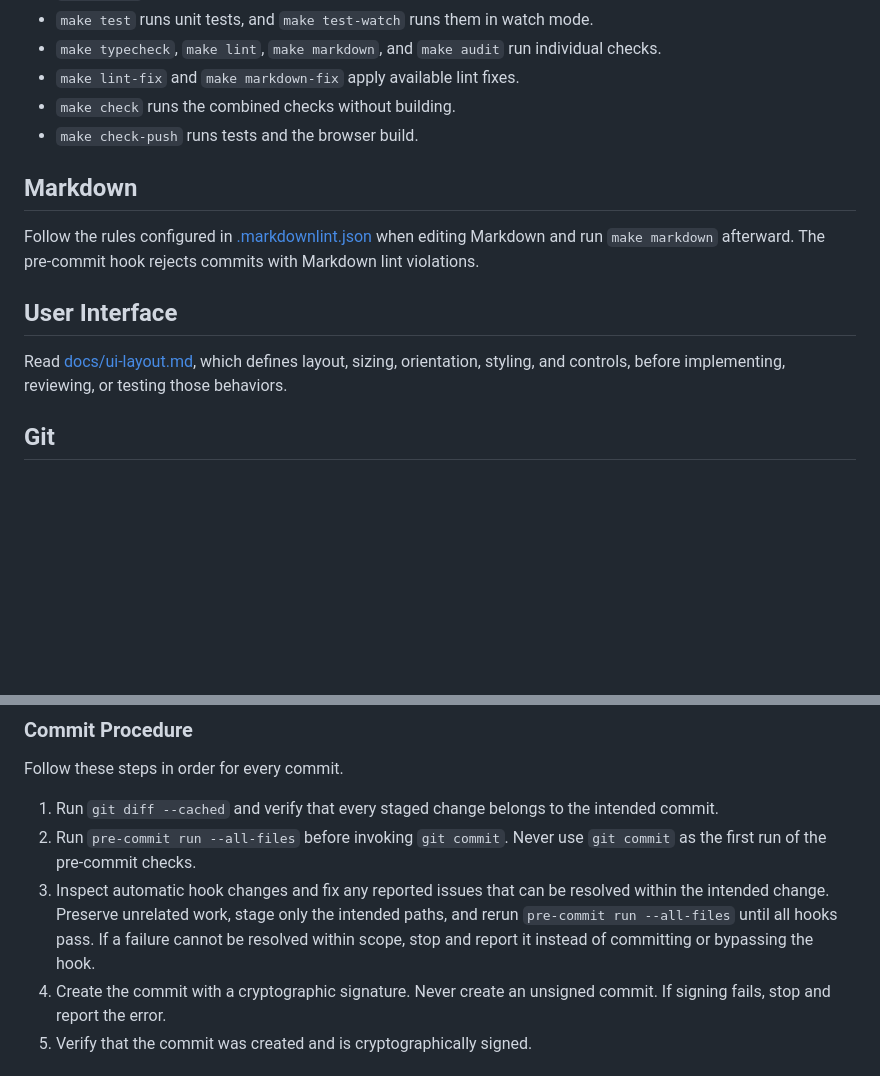
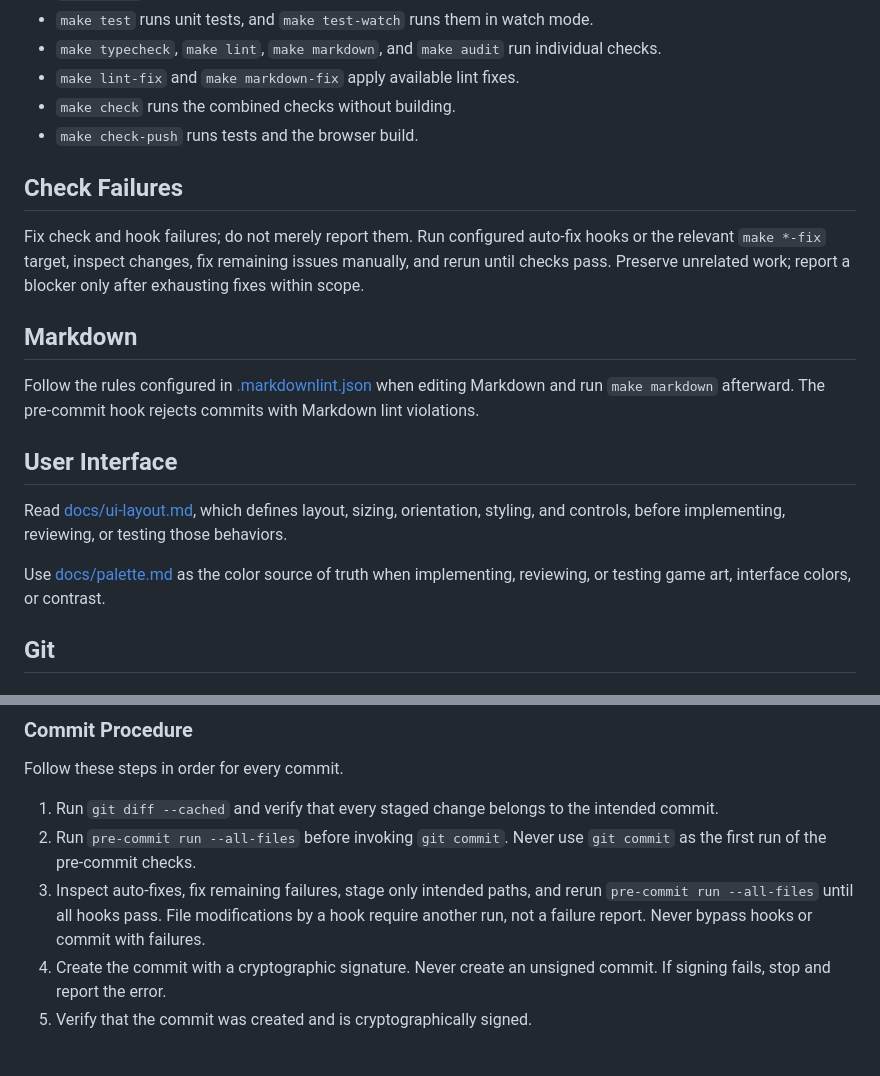
Before and after one commit to yrizos/nuki-adventure, a Markdown page: AGENTS.md, 2 parts joined by grey strips. Rendered like a GitHub page; blank space fills up the shorter version.

```diff
--- a/AGENTS.md
+++ b/AGENTS.md
@@ -18,6 +18,10 @@ Use the [Makefile](Makefile) targets for project commands instead of invoking th
 - `make check` runs the combined checks without building.
 - `make check-push` runs tests and the browser build.
 
+## Check Failures
+
+Fix check and hook failures; do not merely report them. Run configured auto-fix hooks or the relevant `make *-fix` target, inspect changes, fix remaining issues manually, and rerun until checks pass. Preserve unrelated work; report a blocker only after exhausting fixes within scope.
+
 ## Markdown
 
 Follow the rules configured in [.markdownlint.json](.markdownlint.json) when editing Markdown and run `make markdown` afterward. The pre-commit hook rejects commits with Markdown lint violations.
@@ -25,6 +29,8 @@ Follow the rules configured in [.markdownlint.json](.markdownlint.json) when edi
 ## User Interface
 
 Read [docs/ui-layout.md](docs/ui-layout.md), which defines layout, sizing, orientation, styling, and controls, before implementing, reviewing, or testing those behaviors.
+
+Use [docs/palette.md](docs/palette.md) as the color source of truth when implementing, reviewing, or testing game art, interface colors, or contrast.
 
 ## Git
 
@@ -51,7 +57,7 @@ Follow these steps in order for every commit.
 
 1. Run `git diff --cached` and verify that every staged change belongs to the intended commit.
 2. Run `pre-commit run --all-files` before invoking `git commit`. Never use `git commit` as the first run of the pre-commit checks.
-3. Inspect automatic hook changes and fix any reported issues that can be resolved within the intended change. Preserve unrelated work, stage only the intended paths, and rerun `pre-commit run --all-files` until all hooks pass. If a failure cannot be resolved within scope, stop and report it instead of committing or bypassing the hook.
+3. Inspect auto-fixes, fix remaining failures, stage only intended paths, and rerun `pre-commit run --all-files` until all hooks pass. File modifications by a hook require another run, not a failure report. Never bypass hooks or commit with failures.
 4. Create the commit with a cryptographic signature. Never create an unsigned commit. If signing fails, stop and report the error.
 5. Verify that the commit was created and is cryptographically signed.
 
```
Also changed, not shown: docs/palette.md (added, +187 -0 lines).
